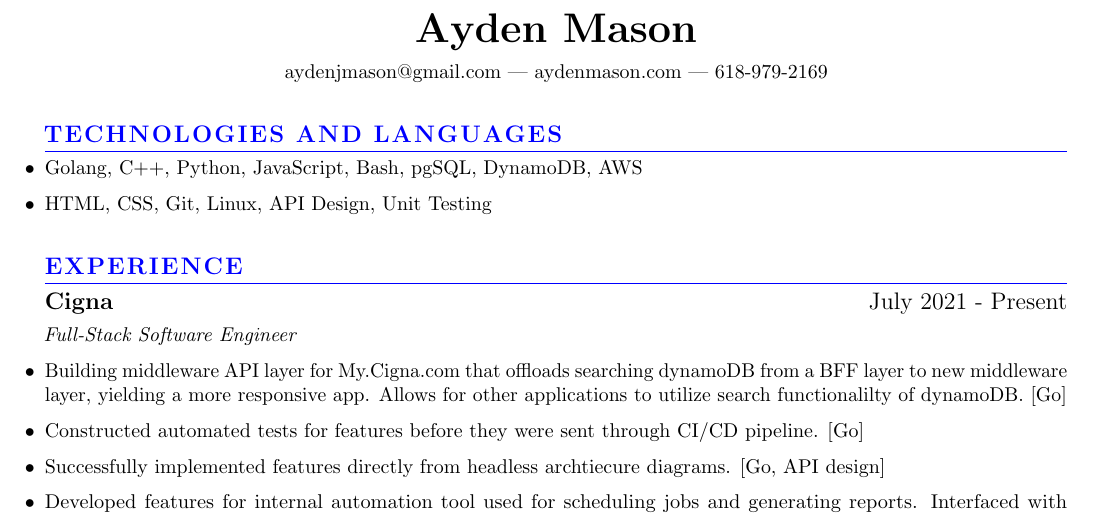
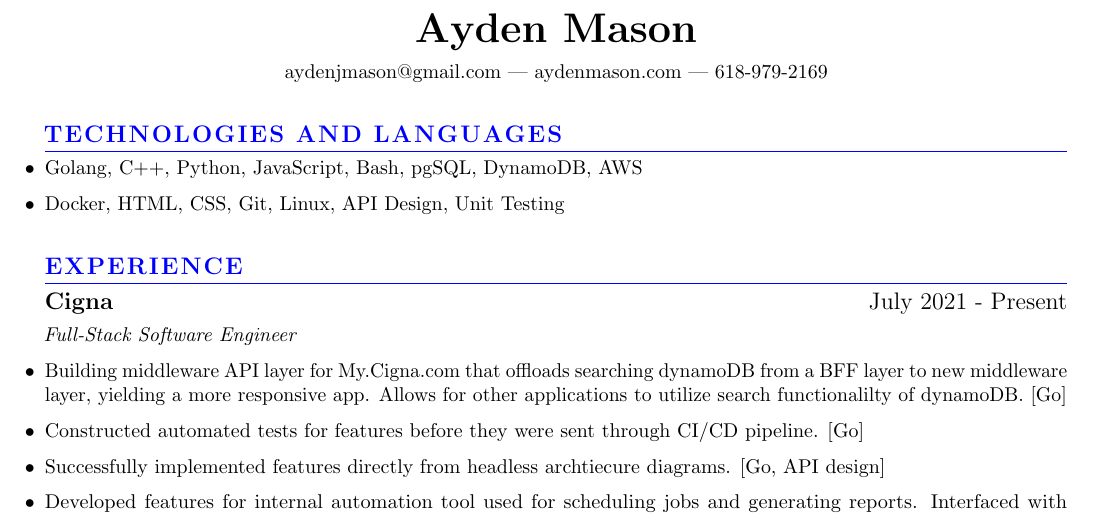
Before and after one commit to aydenmason/LaTeXresume, a LaTeX CV (resumetemp.tex): part of the page, cut so that both start at the same text. Compiled offline with pdfLaTeX.

Commit message:
adding docker

```diff
--- a/resumetemp.tex
+++ b/resumetemp.tex
@@ -55,7 +55,7 @@ aydenjmason@gmail.com --- aydenmason.com --- 618-979-2169
 \color{black}
 \begin{itemize}
 \item Golang, C++, Python, JavaScript, Bash, pgSQL, DynamoDB, AWS
-\item HTML, CSS, Git, Linux, API Design, Unit Testing
+\item Docker, HTML, CSS, Git, Linux, API Design, Unit Testing
 \end{itemize}
 % uncomment for game dev jobs
 %\subsubsection
```
